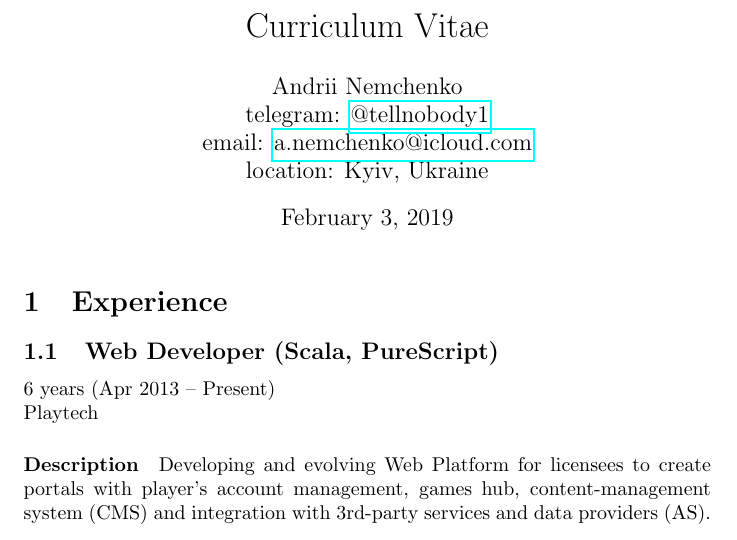
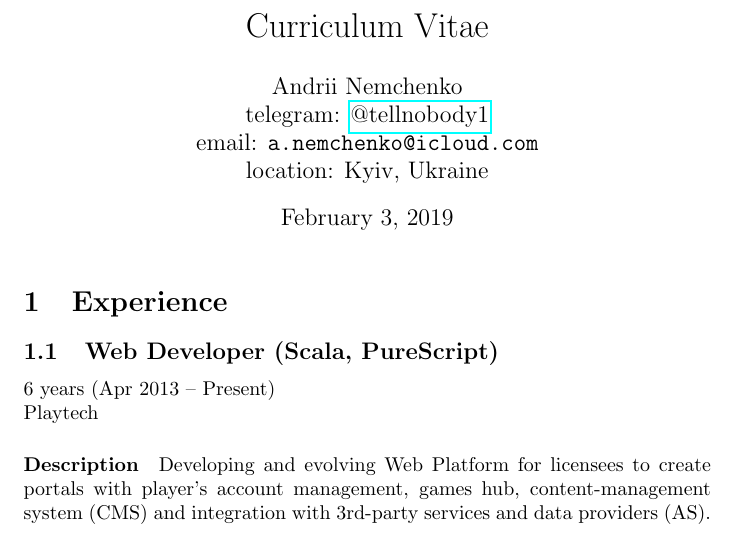
Before and after one commit to tellnobody1/cv, a LaTeX CV (cv.tex, which reads article.tex, hevea.sty): part of page 1 of 4, cut so that both start at the same text. Compiled offline with pdfLaTeX.

Commit message:
fix mailto

```diff
--- a/article.tex
+++ b/article.tex
@@ -2,6 +2,7 @@
 
 \usepackage[utf8]{inputenc}
 \usepackage{hyperref}
+\usepackage{hevea}
 
 % HEVEA \newif\ifhevea\footerfalse
 
--- a/cv.tex
+++ b/cv.tex
@@ -9,7 +9,7 @@
 \author{
   Andrii Nemchenko\\
   telegram: \href{https://t.me/tellnobody1}{@tellnobody1}\\
-  email: \href{mailto:a.nemchenko@icloud.com}{a.nemchenko@icloud.com}\\
+  email: \mailto{a.nemchenko@icloud.com}\\
   location: Kyiv, Ukraine
 }
 \maketitle
--- /dev/null
+++ b/hevea.sty
@@ -0,0 +1,90 @@
+% hevea  : hevea.sty
+% This is a very basic style file for latex document to be processed
+% with hevea. It contains definitions of LaTeX environment which are
+% processed in a special way by the translator.
+%  Mostly :
+%     - latexonly, not processed by hevea, processed by latex.
+%     - htmlonly , the reverse.
+%     - rawhtml,  to include raw HTML in hevea output.
+%     - toimage, to send text to the image file.
+% The package also provides hevea logos, html related commands (ahref
+% etc.), void cutting and image commands.
+\NeedsTeXFormat{LaTeX2e}
+\ProvidesPackage{hevea}[2002/01/11]
+\RequirePackage{comment}
+\newif\ifhevea\heveafalse
+\@ifundefined{ifimagen}{\newif\ifimagen\imagenfalse}
+\makeatletter%
+\newcommand{\heveasmup}[2]{%
+\raise #1\hbox{$\m@th$%
+  \csname S@\f@size\endcsname
+  \fontsize\sf@size 0%
+  \math@fontsfalse\selectfont
+#2%
+}}%
+\DeclareRobustCommand{\hevea}{H\kern-.15em\heveasmup{.2ex}{E}\kern-.15emV\kern-.15em\heveasmup{.2ex}{E}\kern-.15emA}%
+\DeclareRobustCommand{\hacha}{H\kern-.15em\heveasmup{.2ex}{A}\kern-.15emC\kern-.1em\heveasmup{.2ex}{H}\kern-.15emA}%
+\DeclareRobustCommand{\html}{\protect\heveasmup{0.ex}{HTML}}
+%%%%%%%%% Hyperlinks hevea style
+\newcommand{\ahref}[2]{{#2}}
+\newcommand{\ahrefloc}[2]{{#2}}
+\newcommand{\aname}[2]{{#2}}
+\newcommand{\ahrefurl}[1]{\texttt{#1}}
+\newcommand{\footahref}[2]{#2\footnote{\texttt{#1}}}
+\newcommand{\mailto}[1]{\texttt{#1}}
+\newcommand{\imgsrc}[2][]{}
+\newcommand{\home}[1]{\protect\raisebox{-.75ex}{\char126}#1}
+\AtBeginDocument
+{\@ifundefined{url}
+{%url package is not loaded
+\let\url\ahref\let\oneurl\ahrefurl\let\footurl\footahref}
+{}}
+%% Void cutting instructions
+\newcounter{cuttingdepth}
+\newcommand{\tocnumber}{}
+\newcommand{\notocnumber}{}
+\newcommand{\cuttingunit}{}
+\newcommand{\cutdef}[2][]{}
+\newcommand{\cuthere}[2]{}
+\newcommand{\cutend}{}
+\newcommand{\htmlhead}[1]{}
+\newcommand{\htmlfoot}[1]{}
+\newcommand{\htmlprefix}[1]{}
+\newenvironment{cutflow}[1]{}{}
+\newcommand{\cutname}[1]{}
+\newcommand{\toplinks}[3]{}
+\newcommand{\setlinkstext}[3]{}
+\newcommand{\flushdef}[1]{}
+\newcommand{\footnoteflush}[1]{}
+%%%% Html only
+\excludecomment{rawhtml}
+\newcommand{\rawhtmlinput}[1]{}
+\excludecomment{htmlonly}
+%%%% Latex only
+\newenvironment{latexonly}{}{}
+\newenvironment{verblatex}{}{}
+%%%% Image file stuff
+\def\toimage{\endgroup}
+\def\endtoimage{\begingroup\def\@currenvir{toimage}}
+\def\verbimage{\endgroup}
+\def\endverbimage{\begingroup\def\@currenvir{verbimage}}
+\newcommand{\imageflush}[1][]{}
+%%% Bgcolor definition
+\newsavebox{\@bgcolorbin}
+\newenvironment{bgcolor}[2][]
+  {\newcommand{\@mycolor}{#2}\begin{lrbox}{\@bgcolorbin}\vbox\bgroup}
+  {\egroup\end{lrbox}%
+   \begin{flushleft}%
+   \colorbox{\@mycolor}{\usebox{\@bgcolorbin}}%
+   \end{flushleft}}
+%%% Style sheets macros, defined as no-ops
+\newcommand{\newstyle}[2]{}
+\newcommand{\addstyle}[1]{}
+\newcommand{\setenvclass}[2]{}
+\newcommand{\getenvclass}[1]{}
+\newcommand{\loadcssfile}[1]{}
+\newenvironment{divstyle}[1]{}{}
+\newenvironment{cellstyle}[2]{}{}
+\newif\ifexternalcss
+%%% Postlude
+\makeatother
```
Also changed, not shown: README.md, print/cv.pdf.
